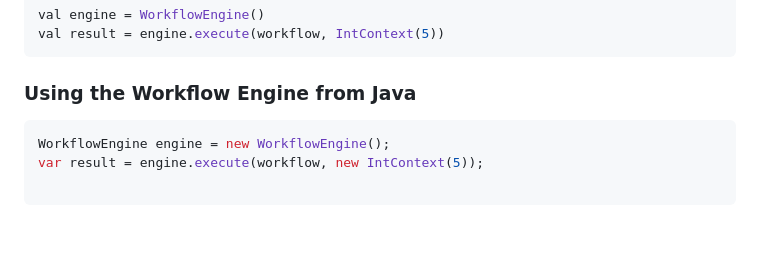
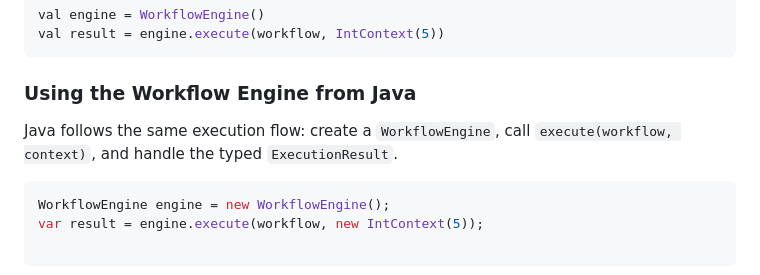
Before and after one commit to xgeoff/forerunner, a Markdown page: README.md, the part around the change. GitHub-like rendering; blank space fills up the shorter version.

````diff
--- a/README.md
+++ b/README.md
@@ -199,6 +199,9 @@ val result = engine.execute(workflow, IntContext(5))
 ```
 
 ### Using the Workflow Engine from Java
+
+Java follows the same execution flow: create a `WorkflowEngine`, call
+`execute(workflow, context)`, and handle the typed `ExecutionResult`.
 
 ```java
 WorkflowEngine engine = new WorkflowEngine();
````
